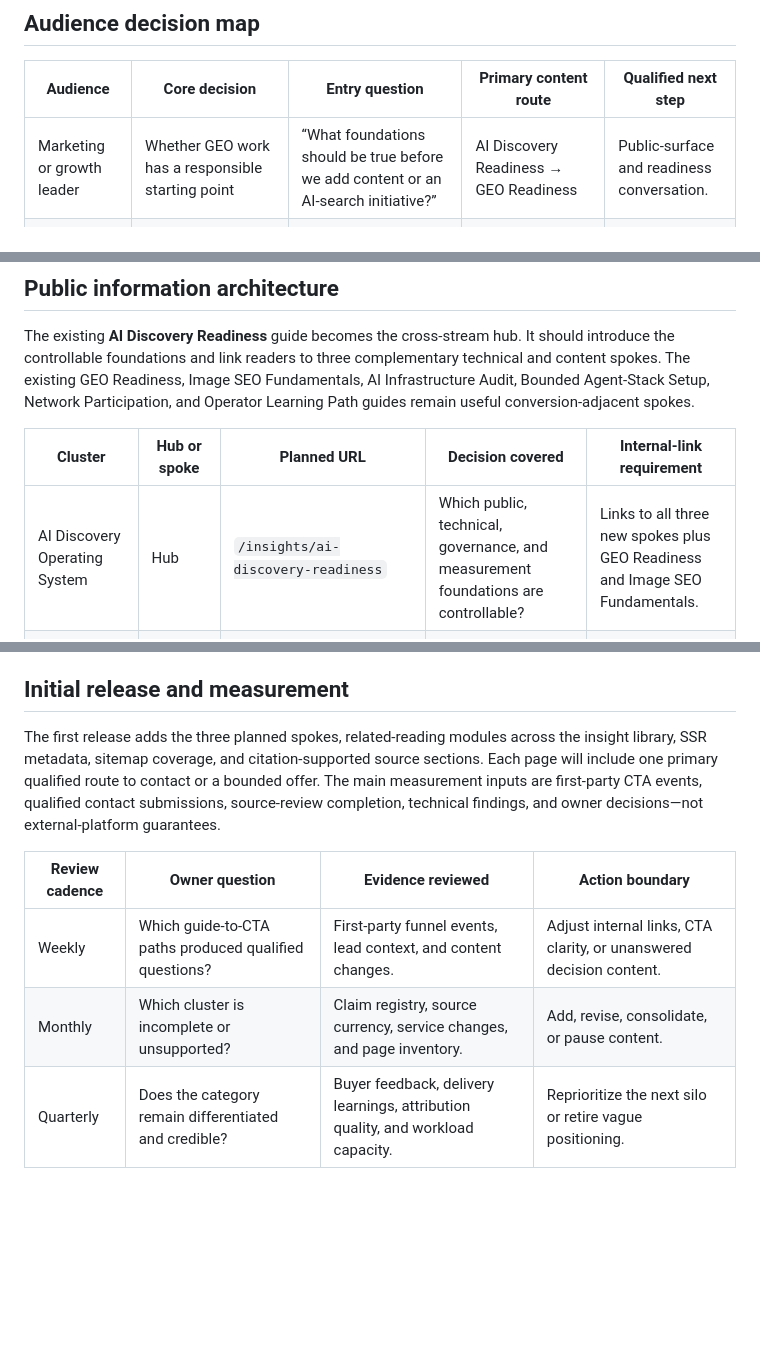
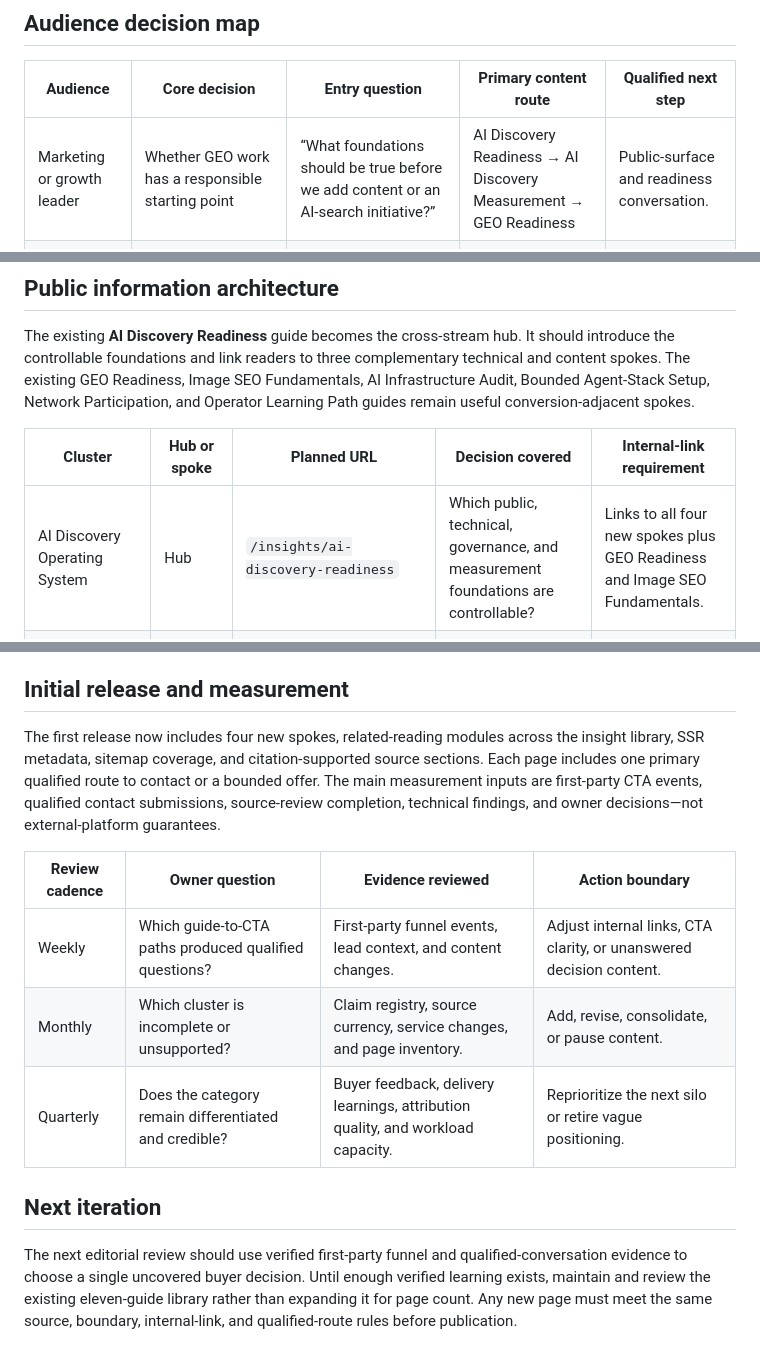
Before and after one commit to virtualmase/arm-agency-cashflow, a Markdown page: docs/marketing/TECHNICAL_SEO_GEO_CONTENT_SILO.md, 3 parts joined by grey strips. Rendered like a GitHub page; blank space fills up the shorter version.

Commit message:
Checkpoint: ARM Agency authority-silo cadence update — records AI Discovery Measurement as the fourth published spoke, updates the growth-leader decision path to include measurement, and documents a disciplined next iteration: select one uncovered buyer decision only when verified first-party funnel and qualified-conversation evidence support it; otherwise maintain and review the existing eleven-guide library. Content expansion remains governed by visible sources, claim boundaries, relevant internal linking, and a qualified conversion route.

```diff
--- a/docs/marketing/TECHNICAL_SEO_GEO_CONTENT_SILO.md
+++ b/docs/marketing/TECHNICAL_SEO_GEO_CONTENT_SILO.md
@@ -22,7 +22,7 @@ The category is deliberately distinct from generic “AI SEO,” content-volume
 
 | Audience | Core decision | Entry question | Primary content route | Qualified next step |
 | --- | --- | --- | --- | --- |
-| Marketing or growth leader | Whether GEO work has a responsible starting point | “What foundations should be true before we add content or an AI-search initiative?” | AI Discovery Readiness → GEO Readiness | Public-surface and readiness conversation. |
+| Marketing or growth leader | Whether GEO work has a responsible starting point | “What foundations should be true before we add content or an AI-search initiative?” | AI Discovery Readiness → AI Discovery Measurement → GEO Readiness | Public-surface and readiness conversation. |
 | Website or technical owner | Whether technical discovery work is required and bounded | “Which crawlability, indexing, canonical, and structured-data questions need ownership?” | Technical SEO for AI Discovery → Structured Data Governance | Technical discovery review. |
 | Subject-matter or content owner | How to publish useful authority content without manufactured proof | “How do we make expert knowledge reviewable, sourceable, and useful to buyers?” | Evidence-Led Content Architecture → Image SEO Fundamentals | Content and evidence workshop. |
 | Agency or operator | Whether training or implementation support is more appropriate | “Who owns the work after learning, and what must be in place?” | Operator Learning Path → GEO Readiness | Academy fit conversation or scoped program. |
@@ -34,7 +34,7 @@ The existing **AI Discovery Readiness** guide becomes the cross-stream hub. It s
 
 | Cluster | Hub or spoke | Planned URL | Decision covered | Internal-link requirement |
 | --- | --- | --- | --- | --- |
-| AI Discovery Operating System | Hub | `/insights/ai-discovery-readiness` | Which public, technical, governance, and measurement foundations are controllable? | Links to all three new spokes plus GEO Readiness and Image SEO Fundamentals. |
+| AI Discovery Operating System | Hub | `/insights/ai-discovery-readiness` | Which public, technical, governance, and measurement foundations are controllable? | Links to all four new spokes plus GEO Readiness and Image SEO Fundamentals. |
 | Technical foundations | Spoke | `/insights/technical-seo-ai-discovery` | Which crawling, indexing, canonical, rendering, and performance issues should be resolved first? | Links back to the hub, Structured Data Governance, and GEO Readiness. |
 | Structured information | Spoke | `/insights/structured-data-governance` | How should visible claims and structured data remain accurate, reviewed, and implementable? | Links back to the hub, Technical SEO, and Evidence-Led Content Architecture. |
 | Evidence-led authority content | Spoke | `/insights/evidence-led-content-architecture` | How can experts create trustworthy decision content without overclaiming? | Links back to the hub, Image SEO, and GEO Readiness. |
@@ -49,10 +50,14 @@ The public experience must remain evidence-safe. Pages will not publish customer
 
 ## Initial release and measurement
 
-The first release adds the three planned spokes, related-reading modules across the insight library, SSR metadata, sitemap coverage, and citation-supported source sections. Each page will include one primary qualified route to contact or a bounded offer. The main measurement inputs are first-party CTA events, qualified contact submissions, source-review completion, technical findings, and owner decisions—not external-platform guarantees.
+The first release now includes four new spokes, related-reading modules across the insight library, SSR metadata, sitemap coverage, and citation-supported source sections. Each page includes one primary qualified route to contact or a bounded offer. The main measurement inputs are first-party CTA events, qualified contact submissions, source-review completion, technical findings, and owner decisions—not external-platform guarantees.
 
 | Review cadence | Owner question | Evidence reviewed | Action boundary |
 | --- | --- | --- | --- |
 | Weekly | Which guide-to-CTA paths produced qualified questions? | First-party funnel events, lead context, and content changes. | Adjust internal links, CTA clarity, or unanswered decision content. |
 | Monthly | Which cluster is incomplete or unsupported? | Claim registry, source currency, service changes, and page inventory. | Add, revise, consolidate, or pause content. |
 | Quarterly | Does the category remain differentiated and credible? | Buyer feedback, delivery learnings, attribution quality, and workload capacity. | Reprioritize the next silo or retire vague positioning. |
+
+## Next iteration
+
+The next editorial review should use verified first-party funnel and qualified-conversation evidence to choose a single uncovered buyer decision. Until enough verified learning exists, maintain and review the existing eleven-guide library rather than expanding it for page count. Any new page must meet the same source, boundary, internal-link, and qualified-route rules before publication.
```
Also changed, not shown: other parts of docs/marketing/TECHNICAL_SEO_GEO_CONTENT_SILO.md (+1 -0 lines).
